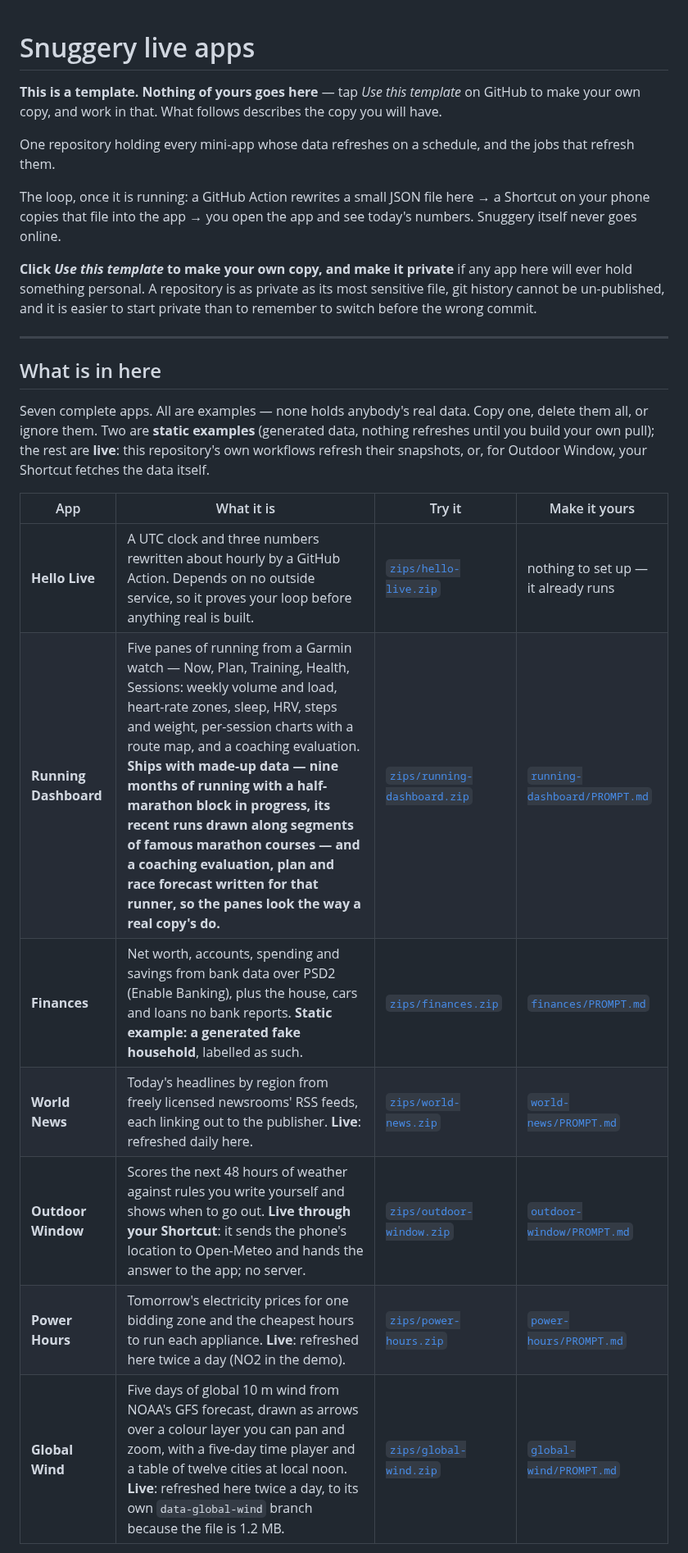
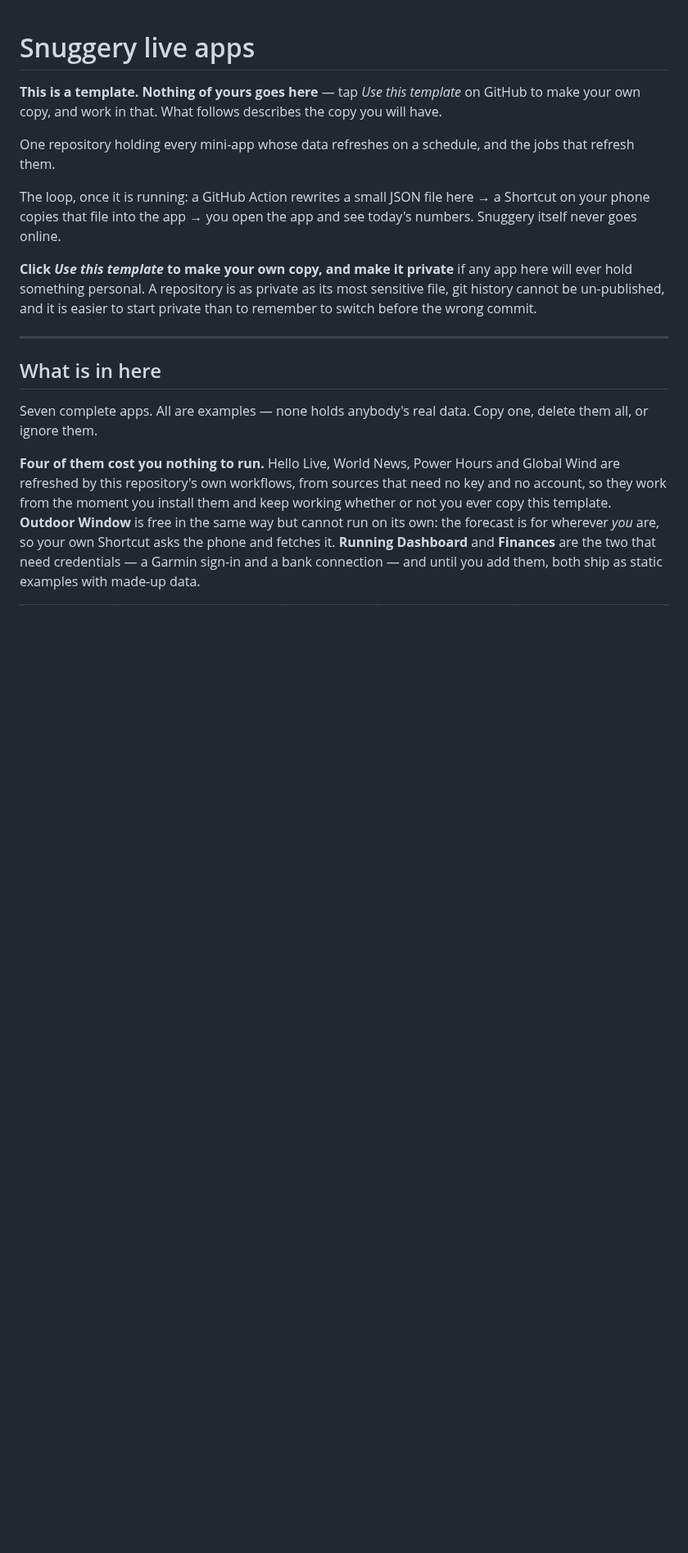
Before and after one commit to mtomasgaard/snuggery-apps-template, a Markdown page: README.md, the part around one of its changes. Shown at 82% size. GitHub-like rendering; blank space fills up the shorter version.

Commit message:
Each app's picture moves in with the app, and the table says what an app costs before it works

```diff
--- a/README.md
+++ b/README.md
@@ -20,18 +20,15 @@ start private than to remember to switch before the wrong commit.
 ## What is in here
 
 Seven complete apps. All are examples — none holds anybody's real data. Copy
-one, delete them all, or ignore them. Two are **static examples** (generated
-data, nothing refreshes until you build your own pull); the rest are **live**:
-this repository's own workflows refresh their snapshots, or, for Outdoor
-Window, your Shortcut fetches the data itself.
+one, delete them all, or ignore them.
 
-| App | What it is | Try it | Make it yours |
-| --- | --- | --- | --- |
-| **Hello Live** | A UTC clock and three numbers rewritten about hourly by a GitHub Action. Depends on no outside service, so it proves your loop before anything real is built. | [`zips/hello-live.zip`](zips/hello-live.zip) | nothing to set up — it already runs |
-| **Running Dashboard** | Five panes of running from a Garmin watch — Now, Plan, Training, Health, Sessions: weekly volume and load, heart-rate zones, sleep, HRV, steps and weight, per-session charts with a route map, and a coaching evaluation. **Ships with made-up data — nine months of running with a half-marathon block in progress, its recent runs drawn along segments of famous marathon courses — and a coaching evaluation, plan and race forecast written for that runner, so the panes look the way a real copy's do.** | [`zips/running-dashboard.zip`](zips/running-dashboard.zip) | [`running-dashboard/PROMPT.md`](running-dashboard/PROMPT.md) |
-| **Finances** | Net worth, accounts, spending and savings from bank data over PSD2 (Enable Banking), plus the house, cars and loans no bank reports. **Static example: a generated fake household**, labelled as such. | [`zips/finances.zip`](zips/finances.zip) | [`finances/PROMPT.md`](finances/PROMPT.md) |
-| **World News** | Today's headlines by region from freely licensed newsrooms' RSS feeds, each linking out to the publisher. **Live**: refreshed daily here. | [`zips/world-news.zip`](zips/world-news.zip) | [`world-news/PROMPT.md`](world-news/PROMPT.md) |
-| **Outdoor Window** | Scores the next 48 hours of weather against rules you write yourself and shows when to go out. **Live through your Shortcut**: it sends the phone's location to Open-Meteo and hands the answer to the app; no server. | [`zips/outdoor-window.zip`](zips/outdoor-window.zip) | [`outdoor-window/PROMPT.md`](outdoor-window/PROMPT.md) |
-| **Power Hours** | Tomorrow's electricity prices for one bidding zone and the cheapest hours to run each appliance. **Live**: refreshed here twice a day (NO2 in the demo). | [`zips/power-hours.zip`](zips/power-hours.zip) | [`power-hours/PROMPT.md`](power-hours/PROMPT.md) |
-| **Global Wind** | Five days of global 10 m wind from NOAA's GFS forecast, drawn as arrows over a colour layer you can pan and zoom, with a five-day time player and a table of twelve cities at local noon. **Live**: refreshed here twice a day, to its own `data-global-wind` branch because the file is 1.2 MB. | [`zips/global-wind.zip`](zips/global-wind.zip) | [`global-wind/PROMPT.md`](global-wind/PROMPT.md) |
+**Four of them cost you nothing to run.** Hello Live, World News, Power Hours
+and Global Wind are refreshed by this repository's own workflows, from sources
+that need no key and no account, so they work from the moment you install them
+and keep working whether or not you ever copy this template. **Outdoor Window**
+is free in the same way but cannot run on its own: the forecast is for wherever
+*you* are, so your own Shortcut asks the phone and fetches it. **Running
+Dashboard** and **Finances** are the two that need credentials — a Garmin
+sign-in and a bank connection — and until you add them, both ship as static
+examples with made-up data.
 
```
Also changed, not shown: other parts of README.md (+20 -8 lines), finances/screenshots/app.png (renamed from screenshots/finances.png), outdoor-window/screenshots/app.png (renamed from screenshots/outdoor-window.png), power-hours/screenshots/app.png (renamed from screenshots/power-hours.png), running-dashboard/screenshots/app.png (renamed from screenshots/running-dashboard.png), world-news/screenshots/app.png (renamed from screenshots/world-news.png), 5 other files.
